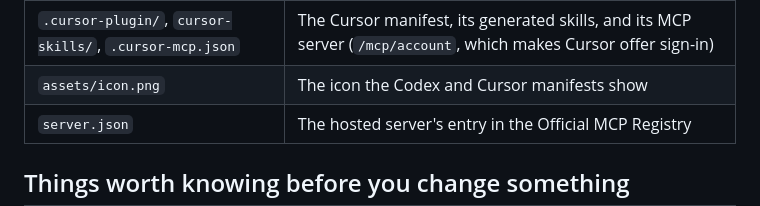
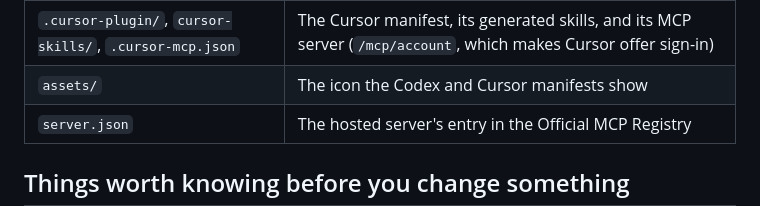
Before and after one commit to cookiepal/cookiepal-plugin, a Markdown page: CONTRIBUTING.md, the part around the change. Rendered like a GitHub page.

Commit message:
docs: name the assets folder, not the icon file, so the directory does not hold the plugin

```diff
--- a/CONTRIBUTING.md
+++ b/CONTRIBUTING.md
@@ -52,7 +52,7 @@ CI runs the same command with `--check` and fails when a committed copy is stale
 | `.claude-plugin/`, `.mcp.json` | The plugin and marketplace manifests, and the hosted MCP server the skills call |
 | `.codex-plugin/`, `codex-skills/`, `.codex-mcp.json` | The Codex manifest, its generated skills, and its MCP server, which puts the banner and account-link tools on Codex's own approval prompt |
 | `.cursor-plugin/`, `cursor-skills/`, `.cursor-mcp.json` | The Cursor manifest, its generated skills, and its MCP server (`/mcp/account`, which makes Cursor offer sign-in) |
-| `assets/icon.png` | The icon the Codex and Cursor manifests show |
+| `assets/` | The icon the Codex and Cursor manifests show |
 | `server.json` | The hosted server's entry in the Official MCP Registry |
 
 ## Things worth knowing before you change something
```
